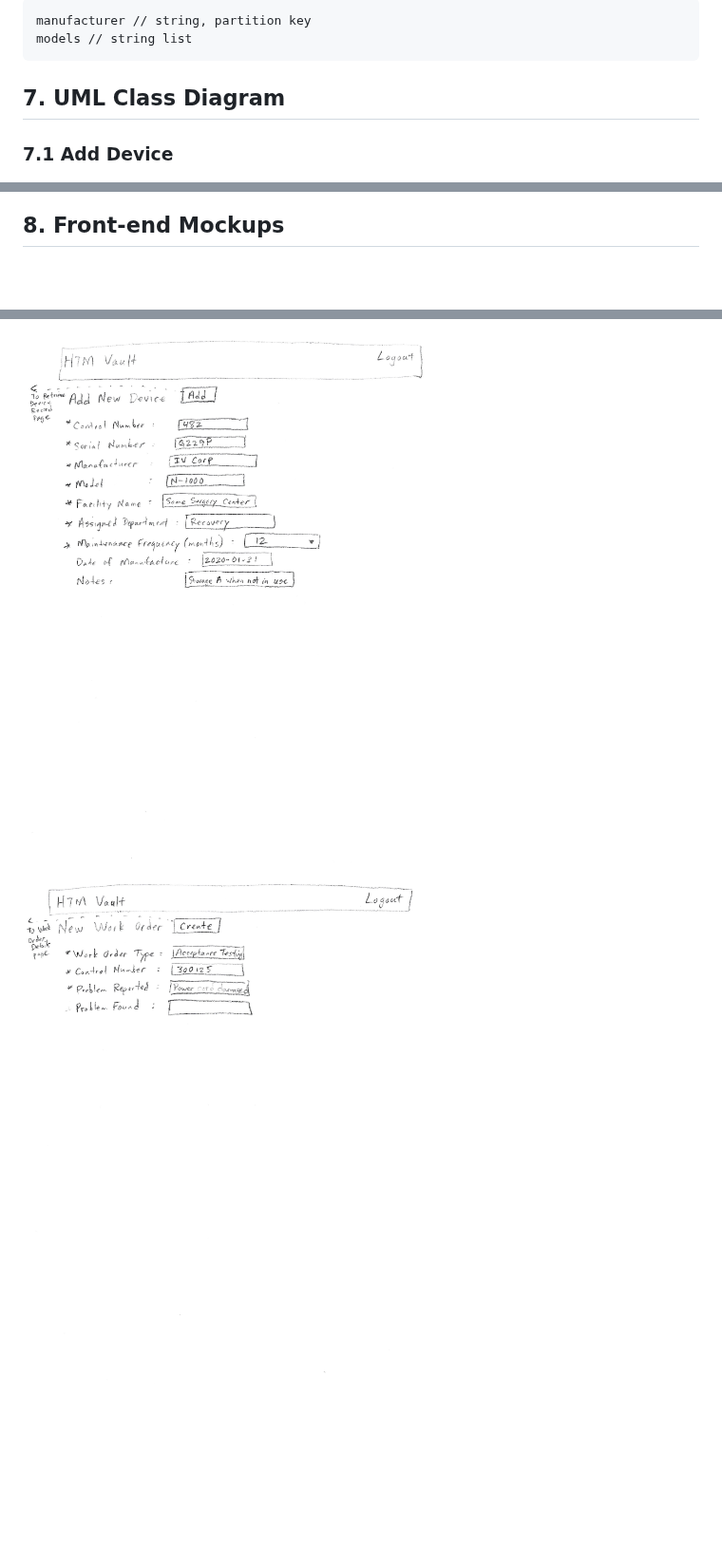
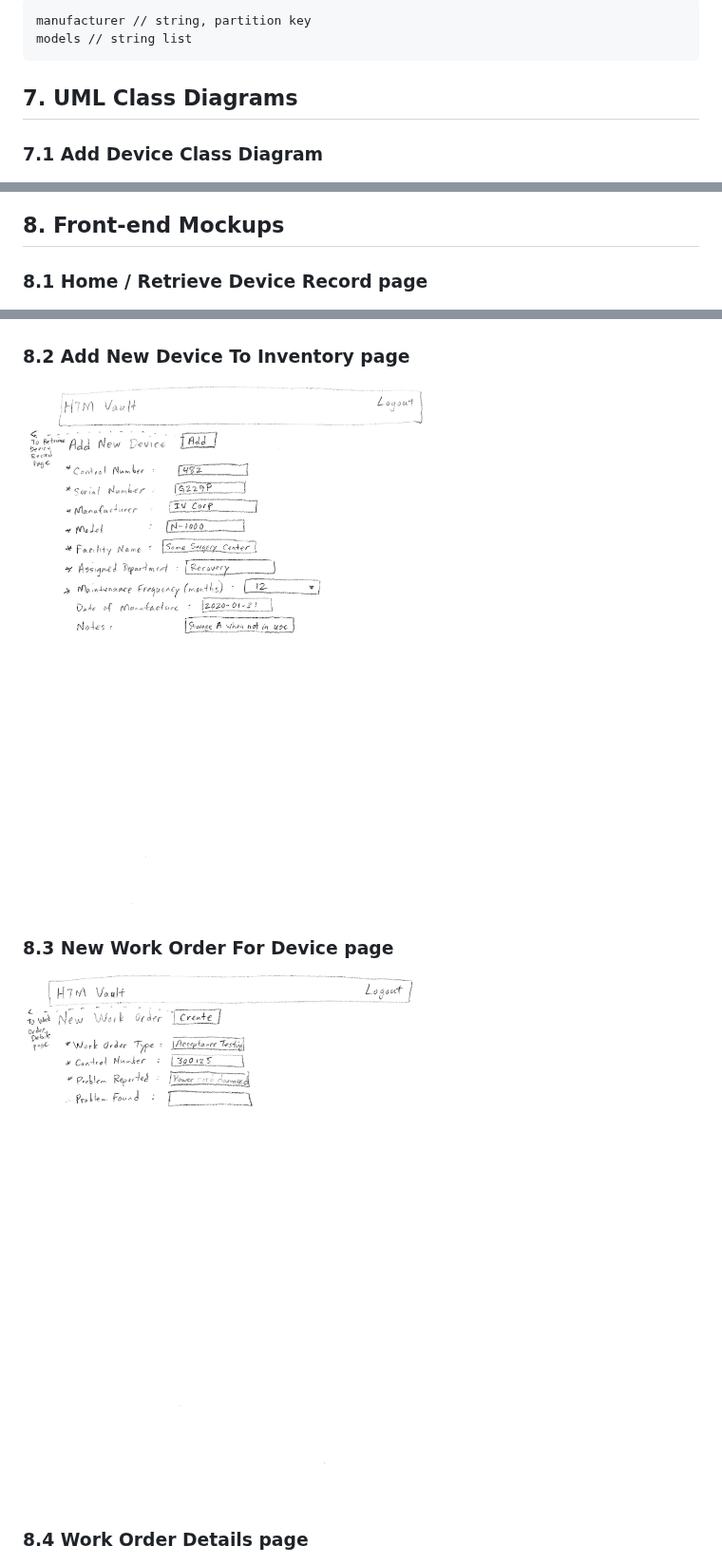
Before and after one commit to kaaron22/HTMVault, a Markdown page: resources/design-document.md, 3 parts joined by grey strips. Shown at 95% size. Drawn GitHub-style; blank space fills up the shorter version.

````diff
--- a/resources/design-document.md
+++ b/resources/design-document.md
@@ -498,17 +498,22 @@ manufacturer // string, partition key
 models // string list
 ```
 
-## 7. UML Class Diagram
+## 7. UML Class Diagrams
 
-### 7.1 Add Device
+### 7.1 Add Device Class Diagram
 ![](images/htm-vault-add-device-CD.png)
 
 ## 8. Front-end Mockups
+
+### 8.1 Home / Retrieve Device Record page
 ![Home / Retrieve Device Record page](images/wireframe1.jpg)
 
-![Add New Device page](images/wireframe2.jpg)
+### 8.2 Add New Device To Inventory page
+![Add New Device To Inventory page](images/wireframe2.jpg)
 
-![New Work Order page](images/wireframe3.jpg)
+### 8.3 New Work Order For Device page
+![New Work Order For Device page](images/wireframe3.jpg)
 
+### 8.4 Work Order Details page
 ![Work Order Details page](images/wireframe4.jpg)
 
````
Also changed, not shown: other parts of resources/design-document.md (+14 -6 lines).
